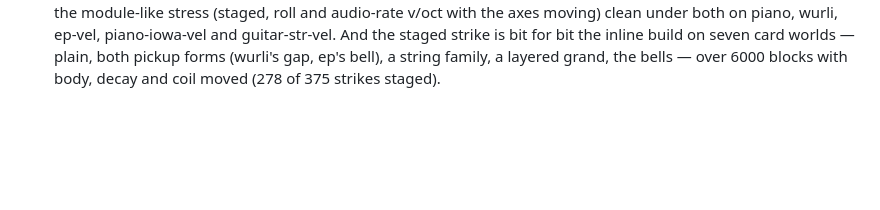
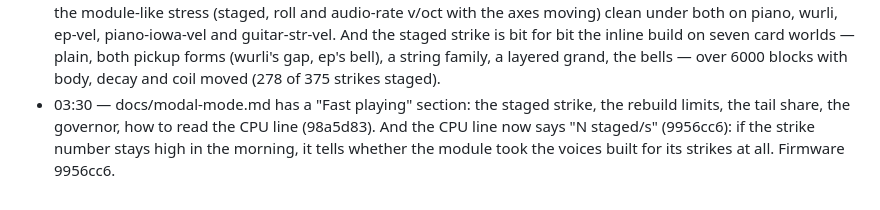
Before and after one commit to ErnestG4/Kyklophoria, a Markdown page: docs/overnight-2026-09-28.md, the part around the change. Drawn GitHub-style; blank space fills up the shorter version.

Commit message:
Overnight log: the fast-playing doc, the staged readout

```diff
--- a/docs/overnight-2026-09-28.md
+++ b/docs/overnight-2026-09-28.md
@@ -153,3 +153,8 @@ mode at large arguments), and the tails ring on.
   bit for bit the inline build on seven card worlds — plain, both pickup
   forms (wurli's gap, ep's bell), a string family, a layered grand, the bells —
   over 6000 blocks with body, decay and coil moved (278 of 375 strikes staged).
+- 03:30 — docs/modal-mode.md has a "Fast playing" section: the staged strike,
+  the rebuild limits, the tail share, the governor, how to read the CPU line
+  (98a5d83). And the CPU line now says "N staged/s" (9956cc6): if the strike
+  number stays high in the morning, it tells whether the module took the
+  voices built for its strikes at all. Firmware 9956cc6.
```
